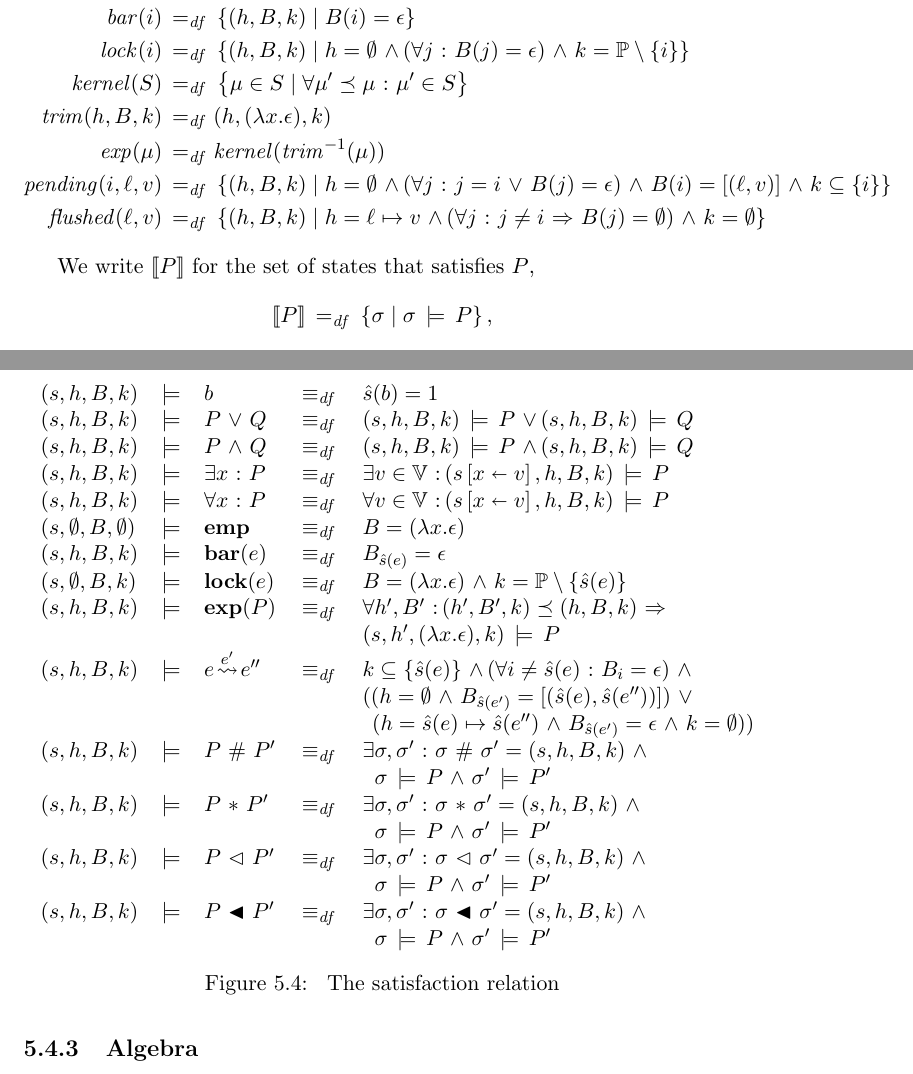
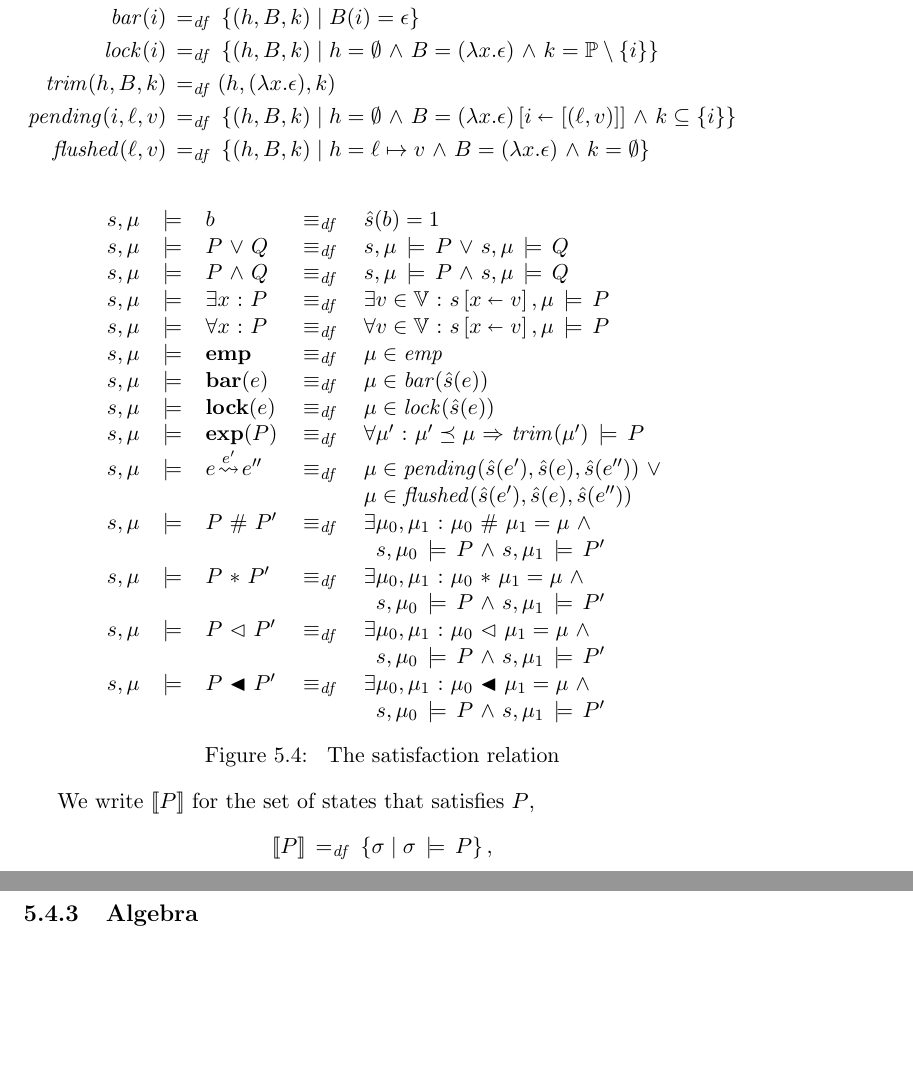
Before and after one commit to iwehrman/Weak-Memory-Local-Reasoning, a LaTeX thesis (dissertation.tex): two parts of pages 68 and 69 of 94, joined at a grey line, cut so that both start at the same text, the shorter picture padded with empty space. Compiled offline with pdfLaTeX.

Commit message:
redo satisfaction relation

```diff
--- a/dissertation.tex
+++ b/dissertation.tex
@@ -1363,12 +1363,10 @@ The meaning of assertions is given by a satisfaction relation $\sigma \sentails
 The satisfaction relation is defined by recursion on the structure of $P$ below in Figure~\ref{fig:satisfaction-relation}, which makes use of the following auxiliary definitions: \begin{align*}
   \mathit{emp} \eqdef & \setof{(h,B,k)}{h = \nil \conj B = (\lambda x.\lnil) \conj k = \nil} \\
   \mathit{bar}(i) \eqdef & \setof{(h,B,k)}{B(i) = \lnil} \\
-  \mathit{lock}(i) \eqdef & \setof{(h,B,k)}{h = \nil \conj (\forall j \st B(j) = \lnil) \conj k = \setprocessors \setminus \set{i}} \\
-  \mathit{kernel}(S) \eqdef & \setof{\mu \in S}{\forall \mu' \taurefines \mu \st \mu' \in S}\\
+  \mathit{lock}(i) \eqdef & \setof{(h,B,k)}{h = \nil \conj B = (\lambda x.\lnil) \conj k = \setprocessors \setminus \set{i}} \\
   \mathit{trim}(h,B,k) \eqdef & (h,(\lambda x .\lnil),k)\\
-  \mathit{exp}(\mu) \eqdef & \mathit{kernel}(\mathit{trim}^{-1}(\mu))\\
-  \mathit{pending}(i,\ell,v) \eqdef & \setof{(h,B,k)}{h = \nil \conj (\forall j \st j = i \disj B(j) = \lnil) \conj B(i) = \llit{(\ell,v)} \conj k \subseteq \set{i}} \\
-  \mathit{flushed}(\ell,v) \eqdef & \setof{(h,B,k)}{h = \ell \mapsto v \conj (\forall j \st j \neq i \onlyif B(j) = \nil) \conj k = \nil}
+  \mathit{pending}(i,\ell,v) \eqdef & \setof{(h,B,k)}{h = \nil \conj B = \funup{(\lambda x.\lnil)}{\ptup{i}{\llit{(\ell,v)}}} \conj k \subseteq \set{i}} \\
+  \mathit{flushed}(\ell,v) \eqdef & \setof{(h,B,k)}{h = \ell \mapsto v \conj B = (\lambda x .\lnil) \conj k = \nil}
 \end{align*}
 
 \begin{figure}[ht]
@@ -1377,21 +1375,20 @@ The satisfaction relation is defined by recursion on the structure of $P$ below
 	\begin{minipage}{\columnwidth}
 	\[
 	\begin{array}{lllll}
-		(s,h,B,k) & \sentails & {b} & \iffdef & \ext{s}(b) = 1 \\
-		(s,h,B,k) & \sentails & {P \disj Q} & \iffdef & (s,h,B,k) \sentails{P} \disj (s,h,B,k) \sentails{Q} \\
-		(s,h,B,k) & \sentails & {P \conj Q} & \iffdef & (s,h,B,k) \sentails{P} \conj (s,h,B,k) \sentails{Q} \\
-		(s,h,B,k) & \sentails & {\exists x \st P} & \iffdef & \exists v \in \setvalues \st (\funup{s}{\ptup{x}{v}},h,B,k) \sentails{P} \\
-		(s,h,B,k) & \sentails & {\forall x \st P} & \iffdef & \forall v \in \setvalues \st (\funup{s}{\ptup{x}{v}},h,B,k) \sentails{P} \\
-		(s,\nil,B,\nil) & \sentails & {\femp} & \iffdef & B = (\lambda x . \lnil) \\
-		(s,h,B,k) & \sentails & {\fbar{e}} & \iffdef & B_{\ext{s}(e)} = \lnil \\
-		(s,\nil,B,k) & \sentails & {\flock{e}} & \iffdef & B = (\lambda x . \lnil) \conj k = \setprocessors \setminus \set{\ext{s}(e)}\\
-    (s,h,B,k) & \sentails & \fexp{P} & \iffdef & \forall h',B' \st (h',B',k)\taurefines (h,B,k) \onlyif \\ & & & & (s,h',(\lambda x . \lnil),k) \sentails P \\
-		(s,h,B,k) & \sentails & {e \fwrite{e'} e''} & \iffdef & k \subseteq \set{\ext{s}(e)} \conj (\forall i \neq \ext{s}(e) \st B_i = \lnil) \conj \\ & & & & ((h = \nil \conj B_{\ext{s}(e')} = \llit{(\ext{s}(e),\ext{s}(e''))}) \disj \\
-		& & & & \,\;(h = \ext{s}(e) \mapsto \ext{s}(e'') \conj B_{\ext{s}(e')} = \lnil \conj k = \nil)) \\
-		(s,h,B,k) & \sentails & {P \fhash P'} & \iffdef & \exists \sigma,\sigma' \st \sigma \fhash \sigma' = (s,h,B,k) \conj \\ & & & & \;\;\sigma \sentails{P} \conj \sigma' \sentails{P'} \\
-		(s,h,B,k) & \sentails & {P \fsep P'} & \iffdef & \exists \sigma,\sigma' \st \sigma \fsep \sigma' = (s,h,B,k) \conj \\ & & & & \;\;\sigma \sentails{P} \conj \sigma' \sentails{P'} \\
-		(s,h,B,k) & \sentails & {P \fseq P'} & \iffdef & \exists \sigma,\sigma' \st \sigma \fseq \sigma' = (s,h,B,k) \conj \\ & & & & \;\;\sigma \sentails{P} \conj \sigma' \sentails{P'} \\
-		(s,h,B,k) & \sentails & {P \fsseq P'} & \iffdef & \exists \sigma,\sigma' \st \sigma \fsseq \sigma' = (s,h,B,k) \conj \\ & & & & \;\;\sigma \sentails{P} \conj \sigma' \sentails{P'}
+		s,\mu & \sentails & b & \iffdef & \ext{s}(b) = 1 \\
+		s,\mu & \sentails & P \disj Q & \iffdef & s,\mu \sentails P \disj s,\mu \sentails Q \\
+		s,\mu & \sentails & P \conj Q & \iffdef & s,\mu \sentails P \conj s,\mu  \sentails Q \\
+		s,\mu & \sentails & \exists x \st P & \iffdef & \exists v \in \setvalues \st \funup{s}{\ptup{x}{v}},\mu \sentails P \\
+		s,\mu & \sentails & \forall x \st P & \iffdef & \forall v \in \setvalues \st \funup{s}{\ptup{x}{v}},\mu \sentails P \\
+		s,\mu & \sentails & \femp & \iffdef & \mu \in \mathit{emp} \\
+		s,\mu & \sentails & \fbar{e} & \iffdef & \mu \in \mathit{bar}(\ext{s}(e)) \\
+		s,\mu & \sentails & \flock{e} & \iffdef & \mu \in \mathit{lock}(\ext{s}(e))\\
+    s,\mu & \sentails & \fexp{P} & \iffdef & \forall \mu' \st \mu' \taurefines \mu \onlyif \mathit{trim}(\mu') \sentails P \\
+		s,\mu & \sentails & e \fwrite{e'} e'' & \iffdef & \mu \in \mathit{pending}(\ext{s}(e'), \ext{s}(e), \ext{s}(e'')) \disj \\ &&&& \mu \in \mathit{flushed}(\ext{s}(e'), \ext{s}(e), \ext{s}(e'')) \\
+		s,\mu & \sentails & P \fhash P' & \iffdef & \exists \mu_0,\mu_1 \st \mu_0 \fhash \mu_1 = \mu \conj \\ & & & & \;\;s,\mu_0 \sentails P  \conj s,\mu_1 \sentails P' \\
+    s,\mu & \sentails & P \fsep P' & \iffdef & \exists \mu_0,\mu_1 \st \mu_0 \fsep \mu_1 = \mu \conj \\ & & & & \;\;s,\mu_0 \sentails P  \conj s,\mu_1 \sentails P' \\
+    s,\mu & \sentails & P \fseq P' & \iffdef & \exists \mu_0,\mu_1 \st \mu_0 \fseq \mu_1 = \mu \conj \\ & & & & \;\;s,\mu_0 \sentails P  \conj s,\mu_1 \sentails P' \\
+    s,\mu & \sentails & P \fsseq P' & \iffdef & \exists \mu_0,\mu_1 \st \mu_0 \fsseq \mu_1 = \mu \conj \\ & & & & \;\;s,\mu_0 \sentails P  \conj s,\mu_1 \sentails P'
 	\end{array}
 	\]
 \end{minipage}}
```
